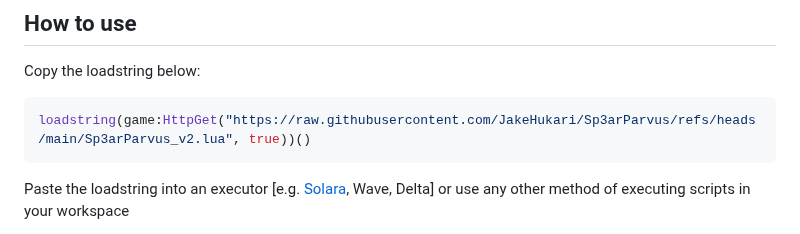
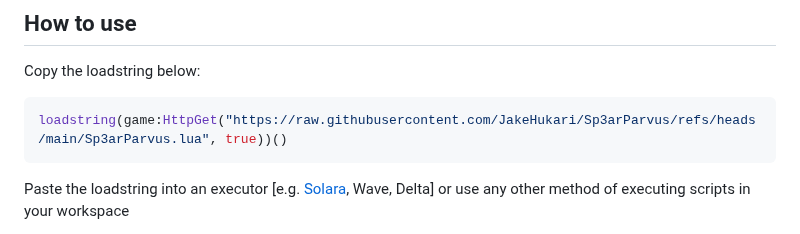
Before and after one commit to JakeHukari/Sp3arParvus, a Markdown page: README.md, the part around the change. Rendered like a GitHub page.

````diff
--- a/README.md
+++ b/README.md
@@ -29,7 +29,7 @@ Sp3arParvus is a lua client designed to enhance your in-game senses with univers
 Copy the loadstring below:
 
 ```lua
-loadstring(game:HttpGet("https://raw.githubusercontent.com/JakeHukari/Sp3arParvus/refs/heads/main/Sp3arParvus_v2.lua", true))()
+loadstring(game:HttpGet("https://raw.githubusercontent.com/JakeHukari/Sp3arParvus/refs/heads/main/Sp3arParvus.lua", true))()
 ```
 
 Paste the loadstring into an executor [e.g. [Solara](https://getsolara.dev/), Wave, Delta] or use any other method of executing scripts in your workspace
````
